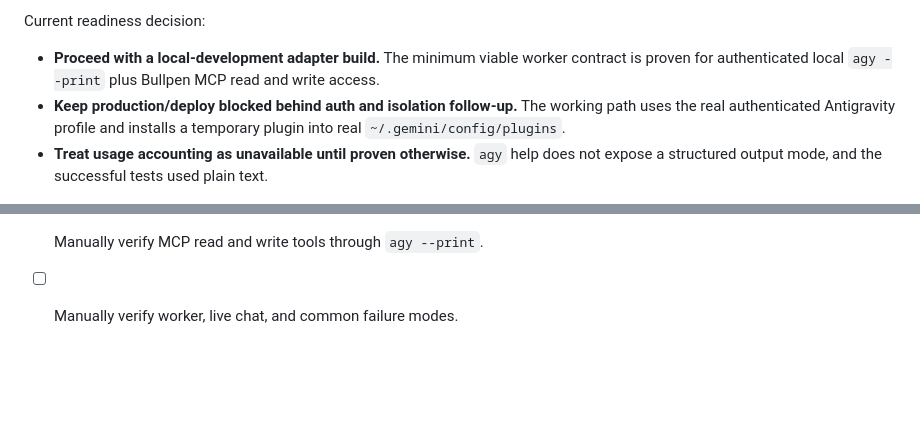
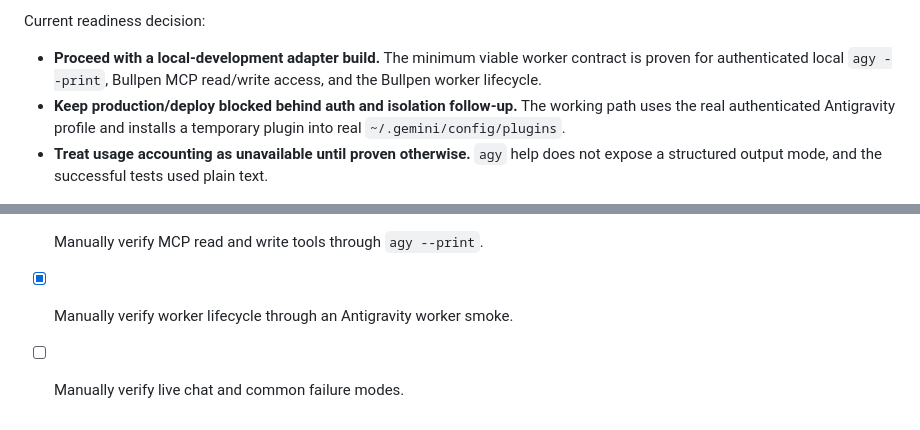
Before and after one commit to billroy/bullpen, a Markdown page: docs/antigravity.md, 2 parts joined by grey strips. Rendered like a GitHub page; blank space fills up the shorter version.

```diff
--- a/docs/antigravity.md
+++ b/docs/antigravity.md
@@ -267,8 +271,8 @@ Important caveat:
 Current readiness decision:
 
 - **Proceed with a local-development adapter build.** The minimum viable
-  worker contract is proven for authenticated local `agy --print` plus Bullpen
-  MCP read and write access.
+  worker contract is proven for authenticated local `agy --print`, Bullpen MCP
+  read/write access, and the Bullpen worker lifecycle.
 - **Keep production/deploy blocked behind auth and isolation follow-up.** The
   working path uses the real authenticated Antigravity profile and installs a
   temporary plugin into real `~/.gemini/config/plugins`.
@@ -591,4 +596,5 @@ Manual checks on an authenticated `agy` install:
 - [x] Add tests for stale Gemini graceful rejection.
 - [x] Run focused tests and full suite after final cleanup.
 - [x] Manually verify MCP read and write tools through `agy --print`.
-- [ ] Manually verify worker, live chat, and common failure modes.
+- [x] Manually verify worker lifecycle through an Antigravity worker smoke.
+- [ ] Manually verify live chat and common failure modes.
```
Also changed, not shown: other parts of docs/antigravity.md (+15 -10 lines).
